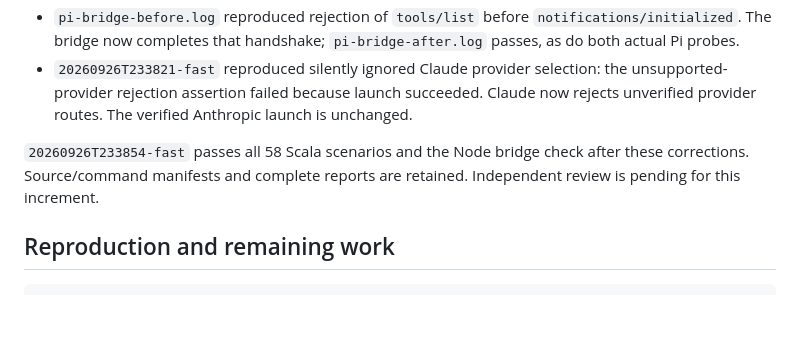
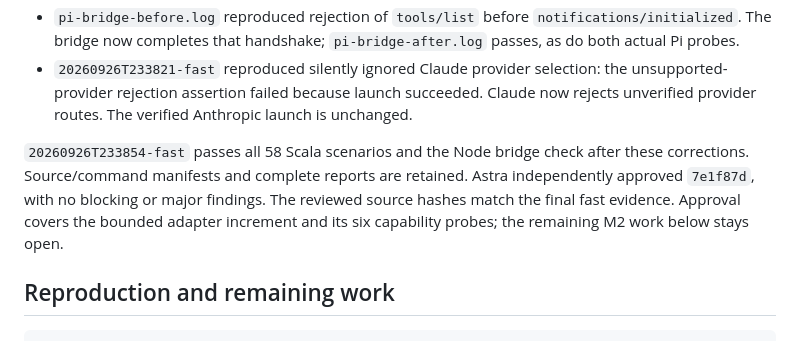
Before and after one commit to pshirshov/cq4, a Markdown page: docs/validation/m2-adapters.md, the part around the change. Drawn GitHub-style; blank space fills up the shorter version.

Commit message:
Record independent Astra approval of harness adapters

```diff
--- a/docs/validation/m2-adapters.md
+++ b/docs/validation/m2-adapters.md
@@ -29,7 +29,7 @@ The fast suite covers environment/credential isolation, explicit routing, role i
 - `pi-bridge-before.log` reproduced rejection of `tools/list` before `notifications/initialized`. The bridge now completes that handshake; `pi-bridge-after.log` passes, as do both actual Pi probes.
 - `20260926T233821-fast` reproduced silently ignored Claude provider selection: the unsupported-provider rejection assertion failed because launch succeeded. Claude now rejects unverified provider routes. The verified Anthropic launch is unchanged.
 
-`20260926T233854-fast` passes all 58 Scala scenarios and the Node bridge check after these corrections. Source/command manifests and complete reports are retained. Independent review is pending for this increment.
+`20260926T233854-fast` passes all 58 Scala scenarios and the Node bridge check after these corrections. Source/command manifests and complete reports are retained. Astra independently approved `7e1f87d`, with no blocking or major findings. The reviewed source hashes match the final fast evidence. Approval covers the bounded adapter increment and its six capability probes; the remaining M2 work below stays open.
 
 ## Reproduction and remaining work
 
```
Also changed, not shown: docs/implementation-status.md (+1 -1 lines).
